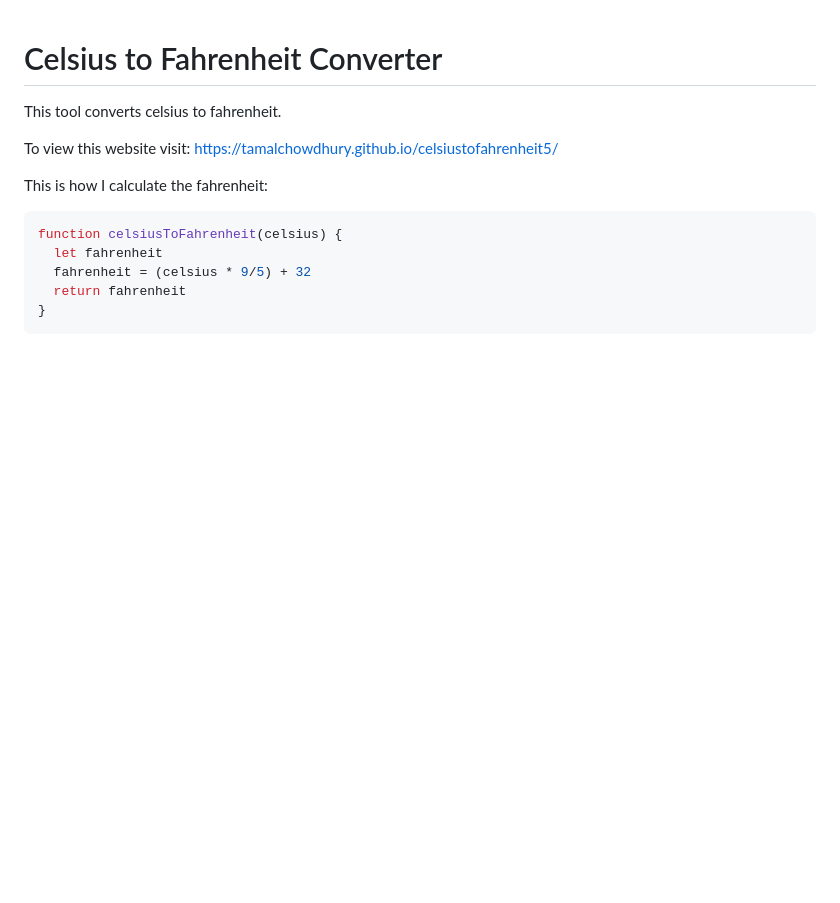
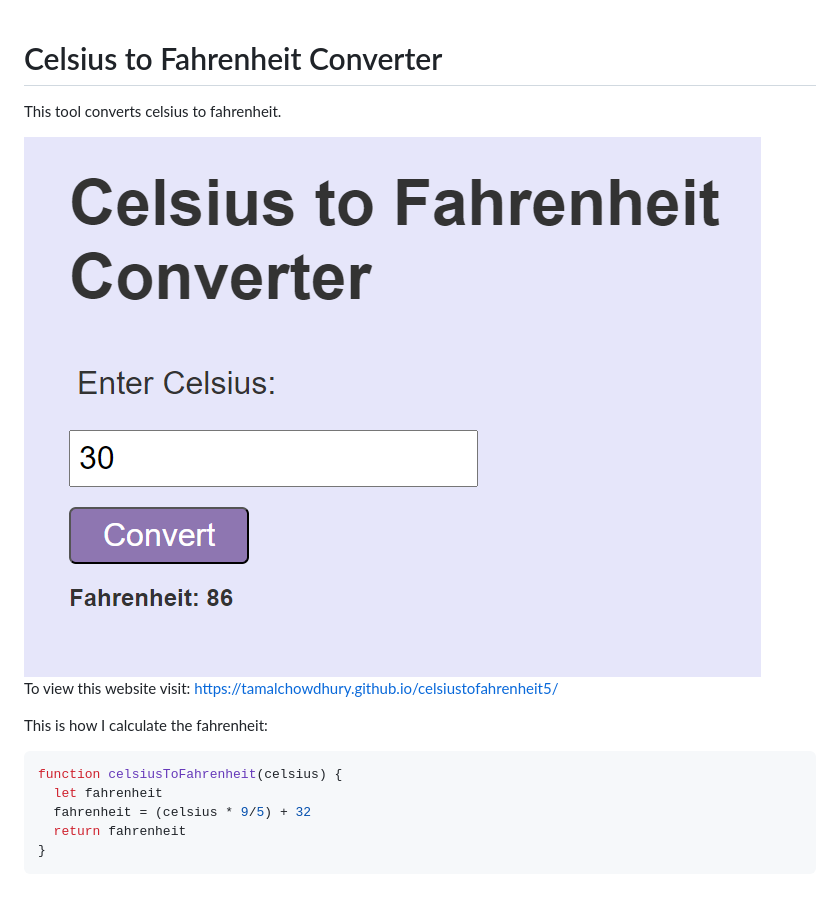
Before and after one commit to tamalchowdhury/celsiustofahrenheit5, a Markdown page: readme.md, the part around the change. Rendered like a GitHub page; pictures changed too: media/celsiustofahrenheit.png (added); blank space fills up the shorter version.

Commit message:
Adds screenshot

```diff
--- a/readme.md
+++ b/readme.md
@@ -1,6 +1,8 @@
 # Celsius to Fahrenheit Converter
 
 This tool converts celsius to fahrenheit.
+
+<img src="/media/celsiustofahrenheit.png" />
 
 To view this website visit: https://tamalchowdhury.github.io/celsiustofahrenheit5/
 
```
